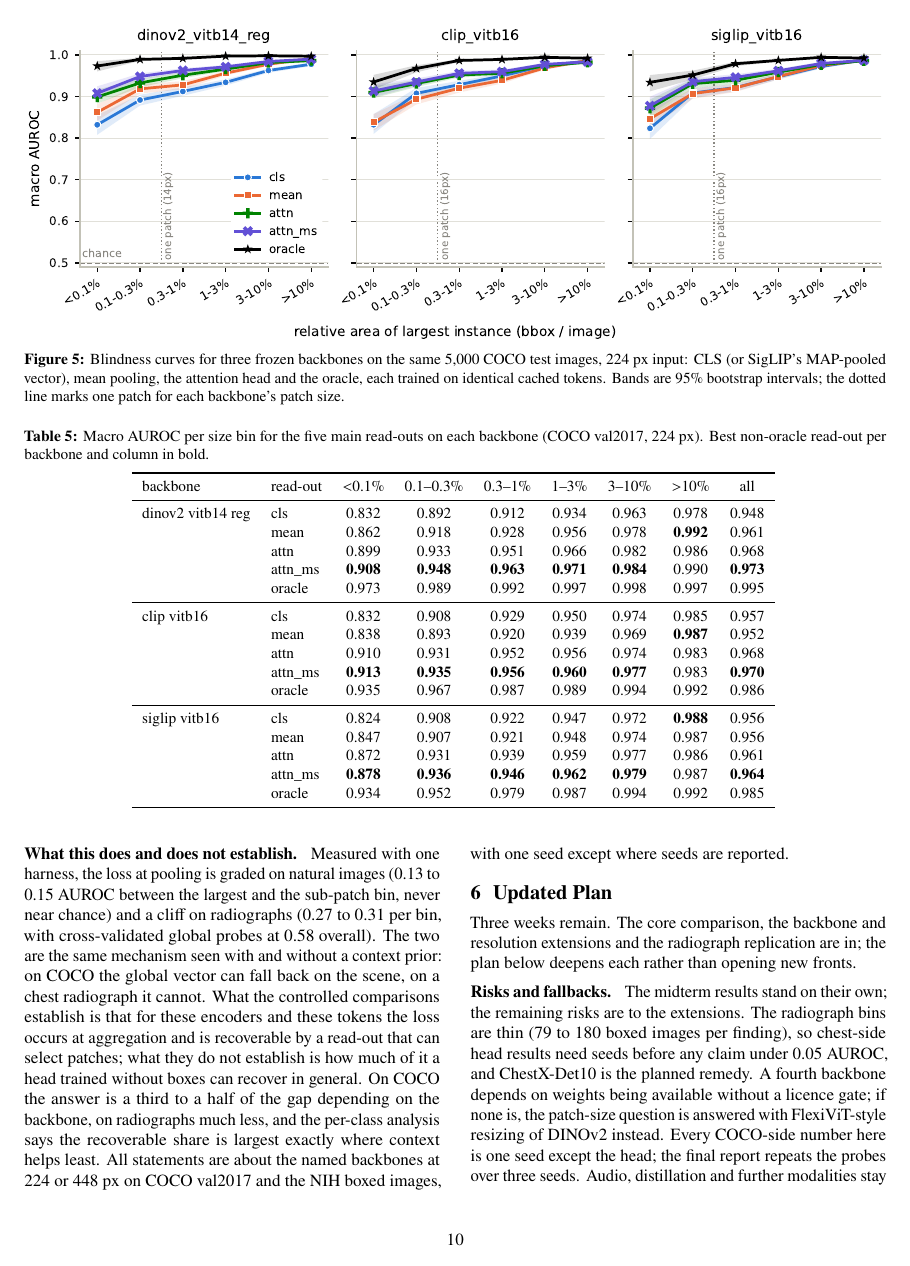
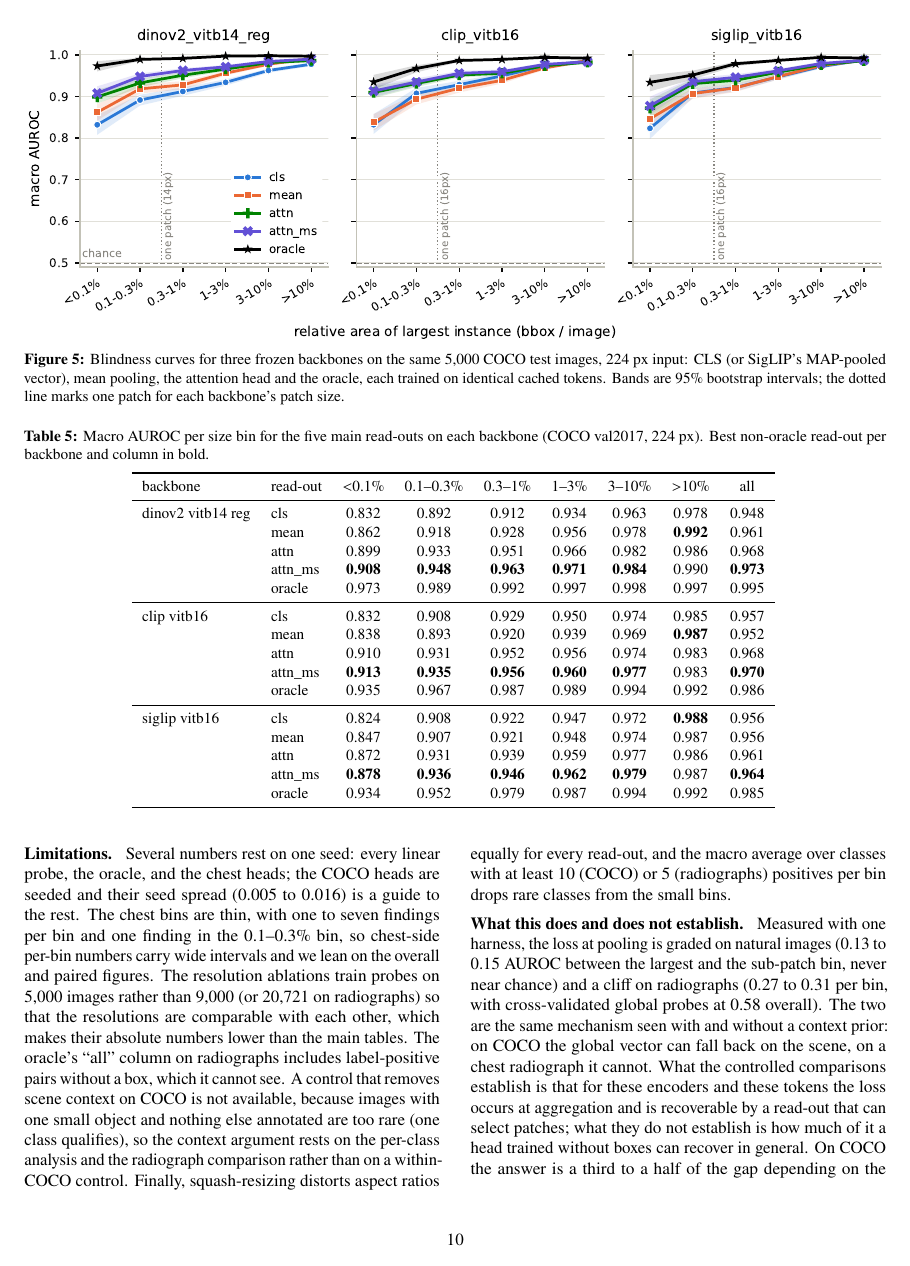
Before and after one commit to DhairyaShah5/lost-in-pooling, a LaTeX document (report/midterm.tex): page 10 of 12 before the commit and page 10 of 13 after it. Compiled offline with pdfLaTeX.

```diff
--- a/report/midterm.tex
+++ b/report/midterm.tex
@@ -904,6 +904,22 @@
 tennis-racket panel of Figure~\ref{fig:attention} shows that context routes still exist, and
 the audit is what makes them visible.
 
+\paragraph{Limitations.}
+Several numbers rest on one seed: every linear probe, the oracle, and the chest heads; the
+COCO heads are seeded and their seed spread (0.005 to 0.016) is a guide to the rest. The
+chest bins are thin, with one to seven findings per bin and one finding in the 0.1--0.3\% bin,
+so chest-side per-bin numbers carry wide intervals and we lean on the overall and paired
+figures. The resolution ablations train probes on 5,000 images rather than 9,000 (or 20,721
+on radiographs) so that the resolutions are comparable with each other, which makes their
+absolute numbers lower than the main tables. The oracle's ``all'' column on radiographs
+includes label-positive pairs without a box, which it cannot see. A control that removes
+scene context on COCO is not available, because images with one small object and nothing
+else annotated are too rare (one class qualifies), so the context argument rests on the
+per-class analysis and the radiograph comparison rather than on a within-COCO control.
+Finally, squash-resizing distorts aspect ratios equally for every read-out, and the macro
+average over classes with at least 10 (COCO) or 5 (radiographs) positives per bin drops rare
+classes from the small bins.
+
 \paragraph{What this does and does not establish.}
 Measured with one harness, the loss at pooling is graded on natural images (0.13 to 0.15 AUROC
 between the largest and the sub-patch bin, never near chance) and a cliff on radiographs
```
Also changed, not shown: 5 other files.
